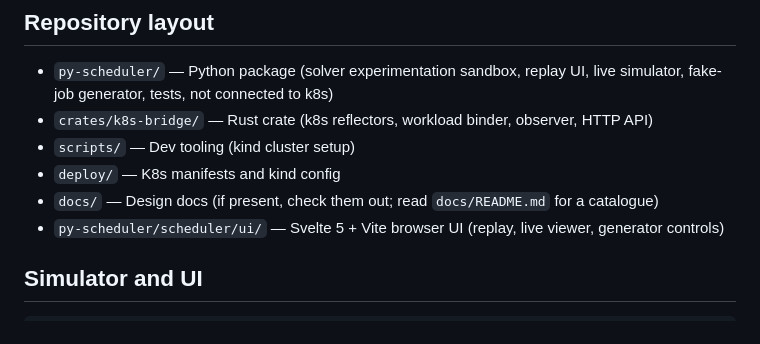
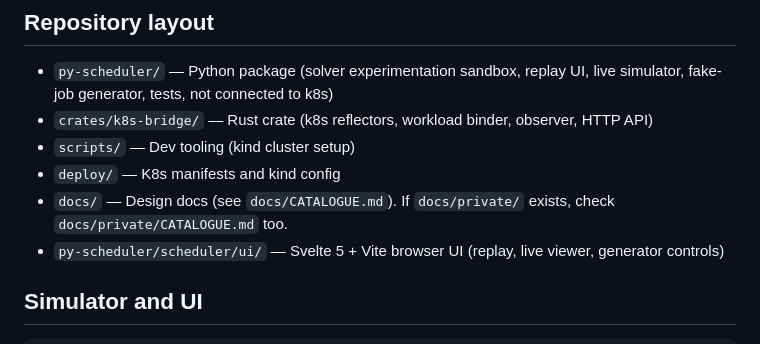
Before and after one commit to scheduling-ai/scheduler, a Markdown page: CLAUDE.md, the part around the change. Rendered like a GitHub page.

```diff
--- a/CLAUDE.md
+++ b/CLAUDE.md
@@ -8,7 +8,7 @@ Multi-cluster GPU job scheduler.
 - `crates/k8s-bridge/` — Rust crate (k8s reflectors, workload binder, observer, HTTP API)
 - `scripts/` — Dev tooling (kind cluster setup)
 - `deploy/` — K8s manifests and kind config
-- `docs/` — Design docs (if present, check them out; read `docs/README.md` for a catalogue)
+- `docs/` — Design docs (see `docs/CATALOGUE.md`). If `docs/private/` exists, check `docs/private/CATALOGUE.md` too.
 - `py-scheduler/scheduler/ui/` — Svelte 5 + Vite browser UI (replay, live viewer, generator controls)
 
 ## Simulator and UI
```
Also changed, not shown: README.md (+12 -1 lines), docs/CATALOGUE.md (added, +5 -0 lines), docs/problem_description.md (added, +83 -0 lines), docs/questions-and-answers.md (added, +172 -0 lines), docs/ui-screenshot.png (added), 3 other files.
